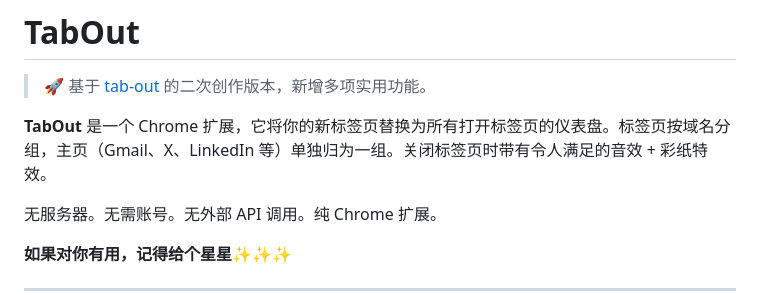
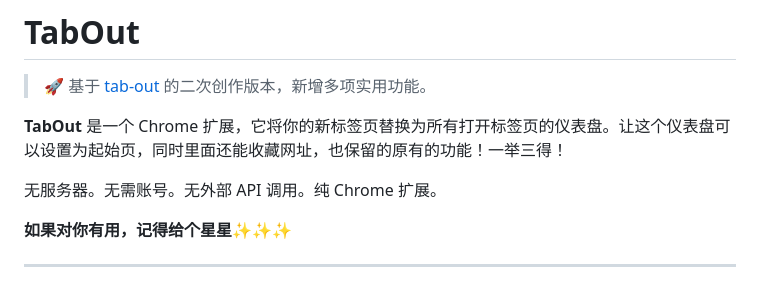
Before and after one commit to EvanTop/TabOut, a Markdown page: README.md, the part around the change. GitHub-like rendering.

```diff
--- a/README.md
+++ b/README.md
@@ -2,7 +2,7 @@
 
 > 🚀 基于 [tab-out](https://github.com/zarazhangrui/tab-out) 的二次创作版本，新增多项实用功能。
 
-**TabOut** 是一个 Chrome 扩展，它将你的新标签页替换为所有打开标签页的仪表盘。标签页按域名分组，主页（Gmail、X、LinkedIn 等）单独归为一组。关闭标签页时带有令人满足的音效 + 彩纸特效。
+**TabOut** 是一个 Chrome 扩展，它将你的新标签页替换为所有打开标签页的仪表盘。让这个仪表盘可以设置为起始页，同时里面还能收藏网址，也保留的原有的功能！一举三得！
 
 无服务器。无需账号。无外部 API 调用。纯 Chrome 扩展。
 
```
